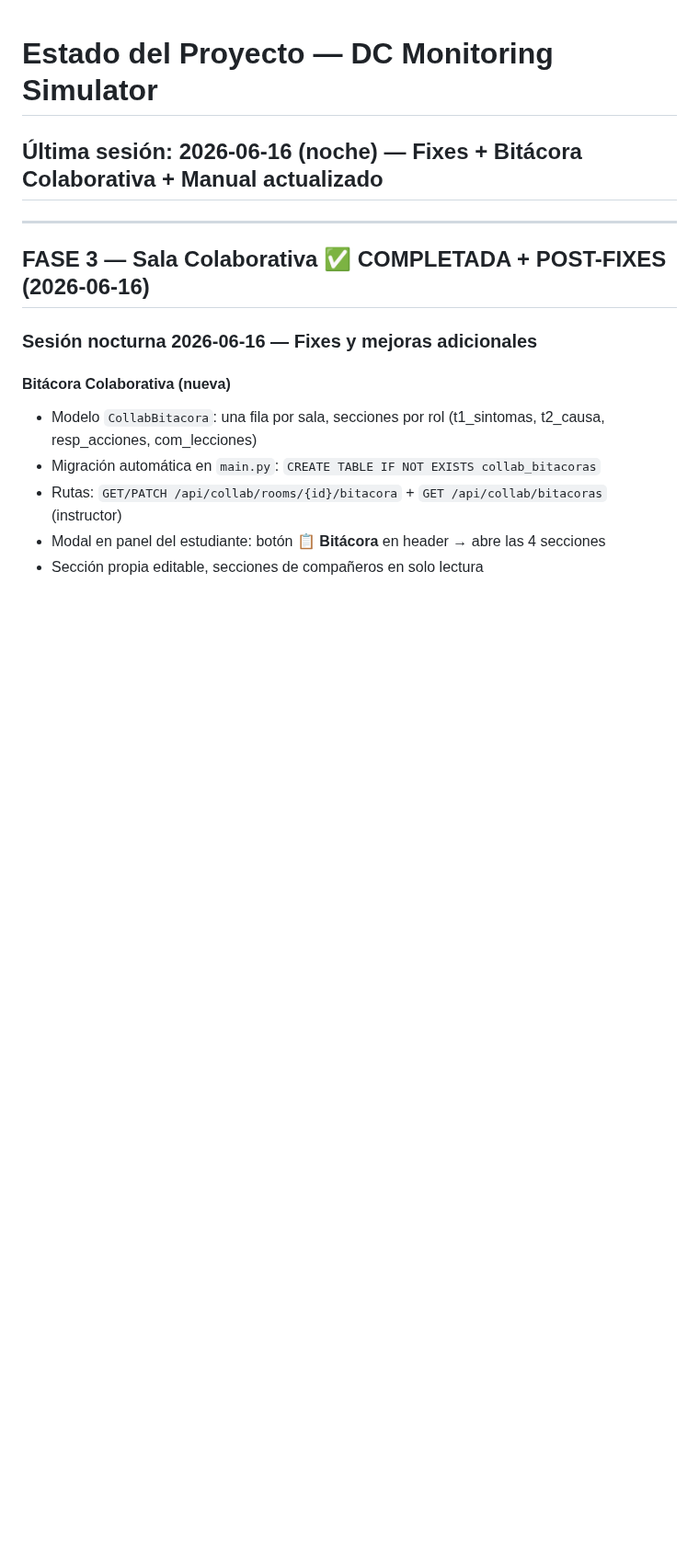
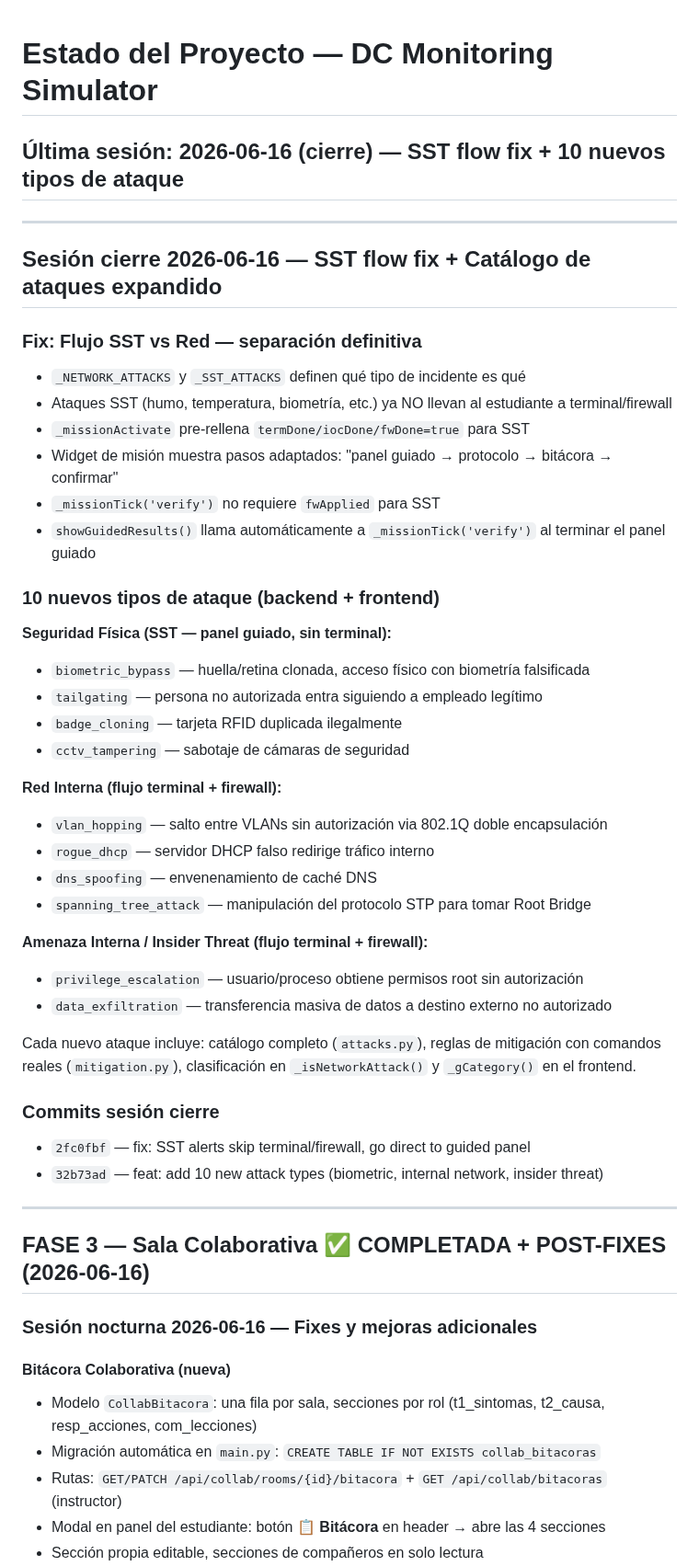
Before and after one commit to lubeto/datacenter-simulator, a Markdown page: ESTADO.md, the part around the change. Shown at 92% size. Rendered like a GitHub page; blank space fills up the shorter version.

Commit message:
docs: actualizar ESTADO.md sesion cierre 2026-06-16

```diff
--- a/ESTADO.md
+++ b/ESTADO.md
@@ -1,6 +1,41 @@
 # Estado del Proyecto — DC Monitoring Simulator
 
-## Última sesión: 2026-06-16 (noche) — Fixes + Bitácora Colaborativa + Manual actualizado
+## Última sesión: 2026-06-16 (cierre) — SST flow fix + 10 nuevos tipos de ataque
+
+---
+
+## Sesión cierre 2026-06-16 — SST flow fix + Catálogo de ataques expandido
+
+### Fix: Flujo SST vs Red — separación definitiva
+- `_NETWORK_ATTACKS` y `_SST_ATTACKS` definen qué tipo de incidente es qué
+- Ataques SST (humo, temperatura, biometría, etc.) ya NO llevan al estudiante a terminal/firewall
+- `_missionActivate` pre-rellena `termDone/iocDone/fwDone=true` para SST
+- Widget de misión muestra pasos adaptados: "panel guiado → protocolo → bitácora → confirmar"
+- `_missionTick('verify')` no requiere `fwApplied` para SST
+- `showGuidedResults()` llama automáticamente a `_missionTick('verify')` al terminar el panel guiado
+
+### 10 nuevos tipos de ataque (backend + frontend)
+**Seguridad Física (SST — panel guiado, sin terminal):**
+- `biometric_bypass` — huella/retina clonada, acceso físico con biometría falsificada
+- `tailgating` — persona no autorizada entra siguiendo a empleado legítimo
+- `badge_cloning` — tarjeta RFID duplicada ilegalmente
+- `cctv_tampering` — sabotaje de cámaras de seguridad
+
+**Red Interna (flujo terminal + firewall):**
+- `vlan_hopping` — salto entre VLANs sin autorización via 802.1Q doble encapsulación
+- `rogue_dhcp` — servidor DHCP falso redirige tráfico interno
+- `dns_spoofing` — envenenamiento de caché DNS
+- `spanning_tree_attack` — manipulación del protocolo STP para tomar Root Bridge
+
+**Amenaza Interna / Insider Threat (flujo terminal + firewall):**
+- `privilege_escalation` — usuario/proceso obtiene permisos root sin autorización
+- `data_exfiltration` — transferencia masiva de datos a destino externo no autorizado
+
+Cada nuevo ataque incluye: catálogo completo (`attacks.py`), reglas de mitigación con comandos reales (`mitigation.py`), clasificación en `_isNetworkAttack()` y `_gCategory()` en el frontend.
+
+### Commits sesión cierre
+- `2fc0fbf` — fix: SST alerts skip terminal/firewall, go direct to guided panel
+- `32b73ad` — feat: add 10 new attack types (biometric, internal network, insider threat)
 
 ---
 
```
